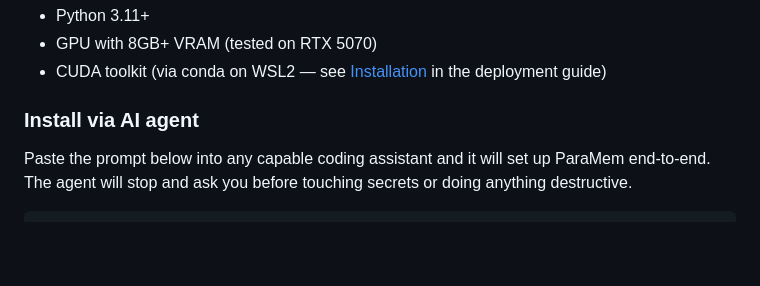
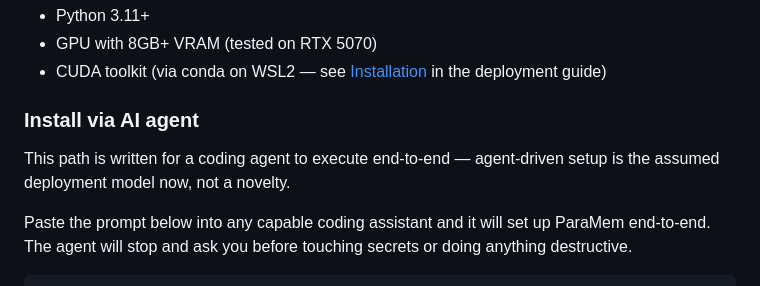
Before and after one commit to tiberius1701d/paramem, a Markdown page: README.md, the part around the change. Drawn GitHub-style; blank space fills up the shorter version.

Commit message:
docs: note agent-driven setup as the assumed install model
State up front in the AI-agent install section that the path is written for a
coding agent to run end-to-end, and that agent-driven setup is the assumed
deployment model rather than a novelty.

Co-Authored-By: Claude Opus 4.8 <noreply@anthropic.com>

```diff
--- a/README.md
+++ b/README.md
@@ -105,6 +105,8 @@ At every **full consolidation** the cumulative merged graph then passes through
 - CUDA toolkit (via conda on WSL2 — see [Installation](DEPLOYMENT.md#installation) in the deployment guide)
 
 ### Install via AI agent
+
+This path is written for a coding agent to execute end-to-end — agent-driven setup is the assumed deployment model now, not a novelty.
 
 Paste the prompt below into any capable coding assistant and it will set up ParaMem end-to-end. The agent will stop and ask you before touching secrets or doing anything destructive.
 
```
